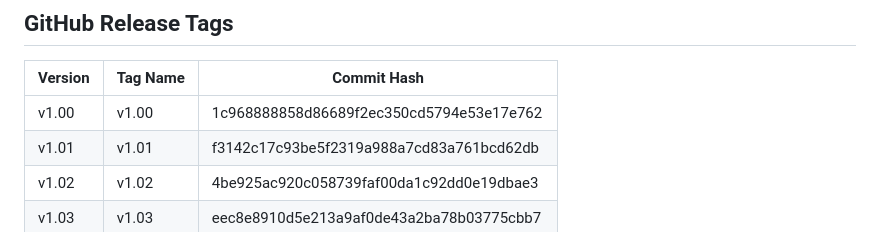
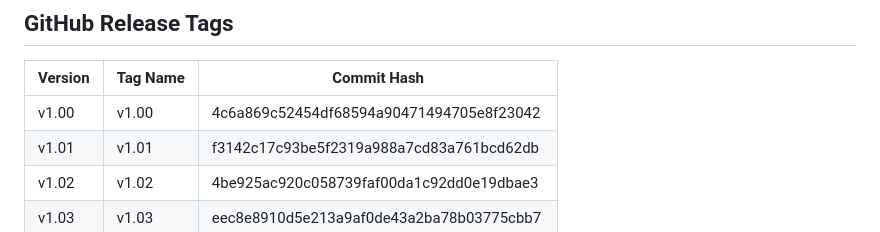
Before and after one commit to Glenn-IT/ODMIS-Online-Disaster-Management-Information-System, a Markdown page: docs/Version-Control.md, the part around the change. GitHub-like rendering.

Commit message:
docs: update v1.00 commit hash after login response fix revert

```diff
--- a/docs/Version-Control.md
+++ b/docs/Version-Control.md
@@ -76,7 +76,7 @@ Each version is a **permanent snapshot** tagged in Git.
 
 | Version | Tag Name | Commit Hash |
 |---------|----------|-------------|
-| v1.00 | v1.00 | 1c968888858d86689f2ec350cd5794e53e17e762 |
+| v1.00 | v1.00 | 4c6a869c52454df68594a90471494705e8f23042 |
 | v1.01 | v1.01 | f3142c17c93be5f2319a988a7cd83a761bcd62db |
 | v1.02 | v1.02 | 4be925ac920c058739faf00da1c92dd0e19dbae3 |
 | v1.03 | v1.03 | eec8e8910d5e213a9af0de43a2ba78b03775cbb7 |
```
